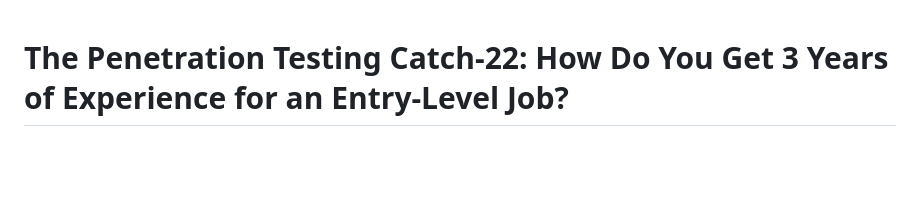
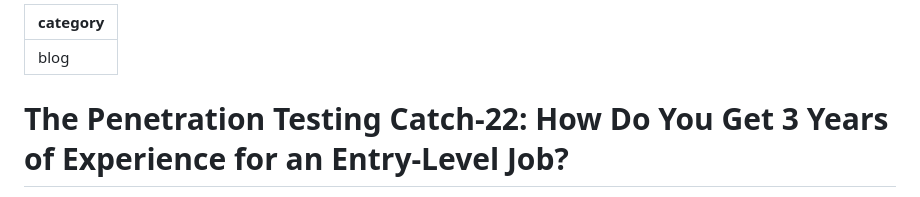
Before and after one commit to darksilenxe/Technical-Write-ups-and-Research, a Markdown page: posts/pentesting-experience-catch22.md, the part around the change. Rendered like a GitHub page; blank space fills up the shorter version.

Commit message:
Add category front matter to blog post
Added front matter to the pentesting experience blog post.

```diff
--- a/posts/pentesting-experience-catch22.md
+++ b/posts/pentesting-experience-catch22.md
@@ -1,3 +1,10 @@
+---
+category: blog
+---
+
+
+
+
 # The Penetration Testing Catch-22: How Do You Get 3 Years of Experience for an Entry-Level Job?
 
 If you've ever browsed job boards for "Junior Penetration Tester" or "Associate Security Consultant," you've probably hit the same wall I have: postings that say *entry-level* and then list "3+ years of hands-on penetration testing experience" as a requirement. It's a paradox that's been frustrating aspiring pentesters for years, and it's worth unpacking why it happens — and what actually works to get past it.
```
